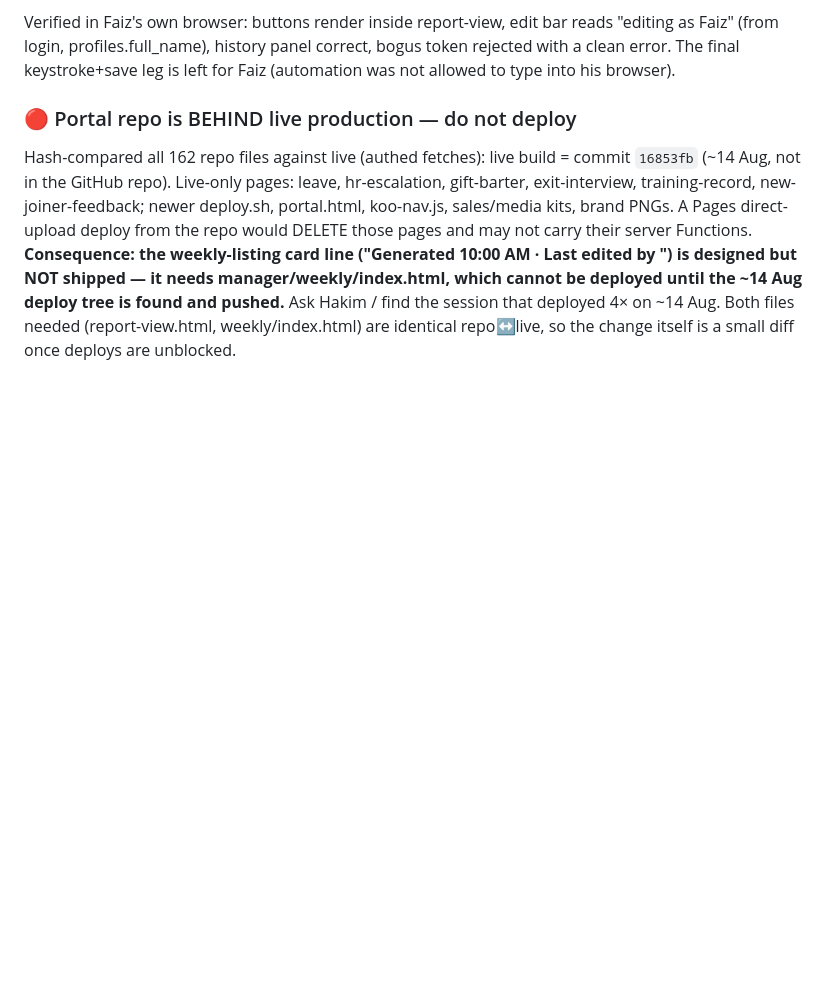
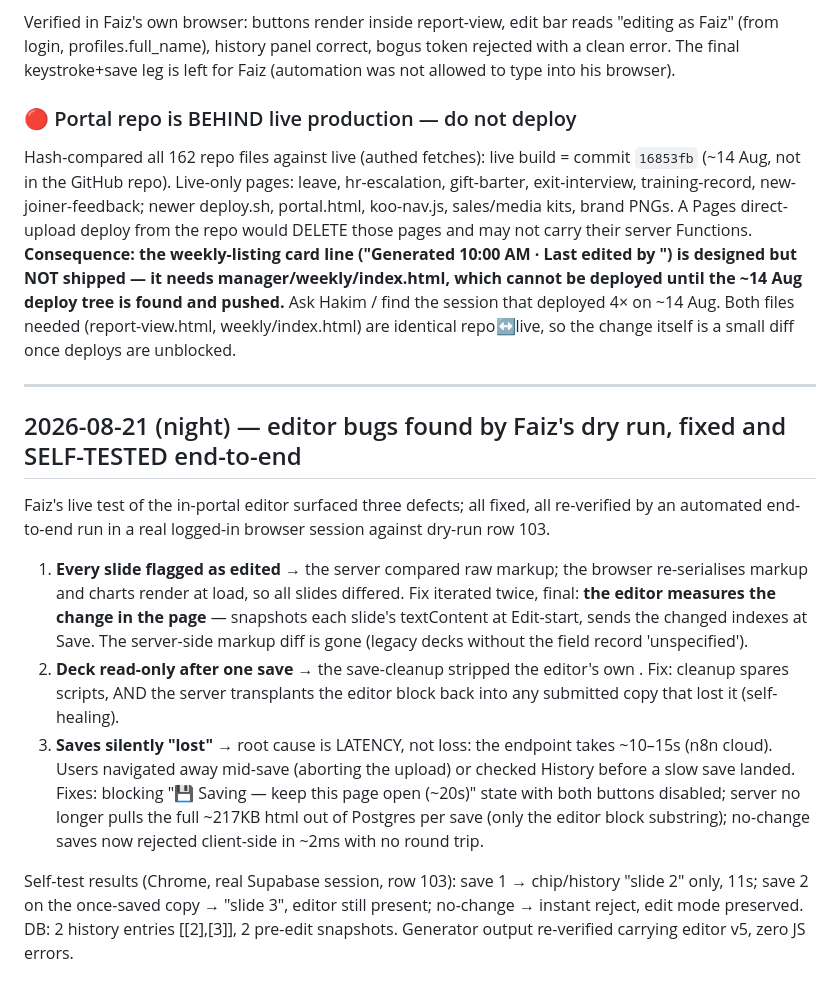
Before and after one commit to koocester/MarketingAndDelivery, a Markdown page: docs/decks/V5-CHECKLIST.md, the part around the change. Rendered like a GitHub page; blank space fills up the shorter version.

Commit message:
docs(decks): CR-21082026 editor dry-run fixes — in-page slide diff, self-healing script, save-latency UX; self-tested E2E
Co-Authored-By: Claude Fable 5 <noreply@anthropic.com>

```diff
--- a/docs/decks/V5-CHECKLIST.md
+++ b/docs/decks/V5-CHECKLIST.md
@@ -1172,3 +1172,30 @@ the repo would DELETE those pages and may not carry their server Functions.
 deployed until the ~14 Aug deploy tree is found and pushed.** Ask Hakim / find the session
 that deployed 4× on ~14 Aug. Both files needed (report-view.html, weekly/index.html) are
 identical repo↔live, so the change itself is a small diff once deploys are unblocked.
+
+---
+
+## 2026-08-21 (night) — editor bugs found by Faiz's dry run, fixed and SELF-TESTED end-to-end
+
+Faiz's live test of the in-portal editor surfaced three defects; all fixed, all re-verified by
+an automated end-to-end run in a real logged-in browser session against dry-run row 103.
+
+1. **Every slide flagged as edited** → the server compared raw markup; the browser re-serialises
+   markup and charts render at load, so all slides differed. Fix iterated twice, final: **the
+   editor measures the change in the page** — snapshots each slide's textContent at Edit-start,
+   sends the changed indexes at Save. The server-side markup diff is gone (legacy decks without
+   the field record 'unspecified').
+2. **Deck read-only after one save** → the save-cleanup stripped the editor's own <script>.
+   Fix: cleanup spares scripts, AND the server transplants the editor block back into any
+   submitted copy that lost it (self-healing).
+3. **Saves silently "lost"** → root cause is LATENCY, not loss: the endpoint takes ~10–15s
+   (n8n cloud). Users navigated away mid-save (aborting the upload) or checked History before a
+   slow save landed. Fixes: blocking "💾 Saving — keep this page open (~20s)" state with both
+   buttons disabled; server no longer pulls the full ~217KB html out of Postgres per save (only
+   the editor block substring); no-change saves now rejected client-side in ~2ms with no round
+   trip.
+
+Self-test results (Chrome, real Supabase session, row 103): save 1 → chip/history "slide 2"
+only, 11s; save 2 on the once-saved copy → "slide 3", editor still present; no-change → instant
+reject, edit mode preserved. DB: 2 history entries [[2],[3]], 2 pre-edit snapshots. Generator
+output re-verified carrying editor v5, zero JS errors.
```
